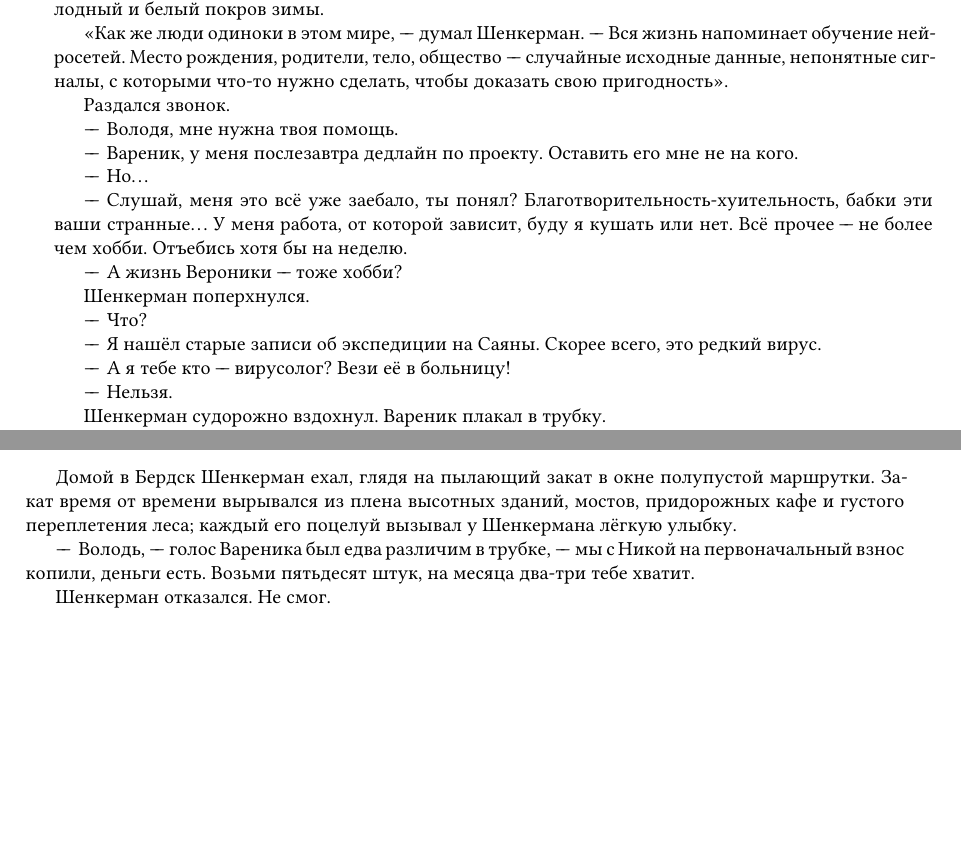
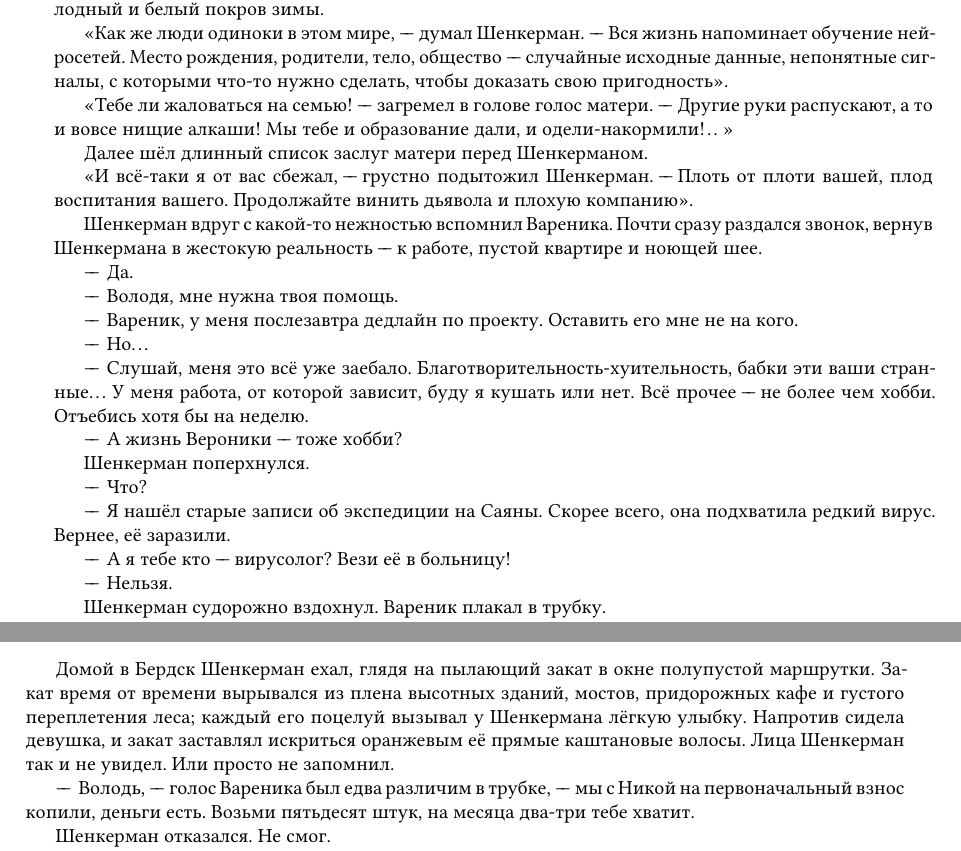
Before and after one commit to regnveig/fog, a LaTeX document (tex/ru.tex, which reads tex/full_text.tex): two parts of pages 8 and 9 of 12, joined at a grey line, cut so that both start at the same text, the shorter picture padded with empty space. Compiled offline with XeLaTeX; a missing font is replaced by an installed copy or a similar font.

Commit message:
Lazy commit

```diff
--- a/tex/full_text.tex
+++ b/tex/full_text.tex
@@ -469,7 +469,20 @@ Cancel. Cancel.
 "--- Вся жизнь напоминает обучение нейросетей.
 Место рождения, родители, тело, общество "--- случайные исходные данные, непонятные сигналы, с которыми что-то нужно сделать, чтобы доказать свою пригодность>>.
 
-Раздался звонок.
+<<Тебе ли жаловаться на семью! "--- загремел в голове голос матери.
+"--- Другие руки распускают, а то и вовсе нищие алкаши!
+Мы тебе и образование дали, и одели-накормили\ldotse>>
+
+Далее шёл длинный список заслуг матери перед Шенкерманом.
+
+<<И всё-таки я от вас сбежал, "--- грустно подытожил Шенкерман.
+"--- Плоть от плоти вашей, плод воспитания вашего.
+Продолжайте винить дьявола и плохую компанию>>.
+
+Шенкерман вдруг с какой-то нежностью вспомнил Вареника.
+Почти сразу раздался звонок, вернув Шенкермана в жестокую реальность "--- к работе, пустой квартире и ноющей шее.
+
+"--*Да.
 
 "--*Володя, мне нужна твоя помощь.
 
@@ -478,7 +491,7 @@ Cancel. Cancel.
 
 "--*Но\ldotst
 
-"--*Слушай, меня это всё уже заебало, ты понял?
+"--*Слушай, меня это всё уже заебало.
 Благотворительность-хуительность, бабки эти ваши странные\ldotst
 У меня работа, от которой зависит, буду я кушать или нет.
 Всё прочее "--- не более чем хобби.
@@ -491,7 +504,8 @@ Cancel. Cancel.
 "--*Что?
 
 "--*Я нашёл старые записи об экспедиции на Саяны.
-Скорее всего, это редкий вирус.
+Скорее всего, она подхватила редкий вирус.
+Вернее, её заразили.
 
 "--*А я тебе кто "--- вирусолог?
 Вези её в больницу!
@@ -548,6 +562,9 @@ Cancel. Cancel.
 Домой в Бердск Шенкерман ехал, глядя на пылающий закат в окне полупустой маршрутки.
 Закат время от времени вырывался из плена высотных зданий, мостов, придорожных кафе и густого переплетения леса;
 каждый его поцелуй вызывал у Шенкермана лёгкую улыбку.
+Напротив сидела девушка, и закат заставлял искриться оранжевым её прямые каштановые волосы.
+Лица Шенкерман так и не увидел.
+Или просто не запомнил.
 
 "--*Володь, "--- голос Вареника был едва различим в трубке, "--- мы с Никой на первоначальный взнос копили, деньги есть.
 Возьми пятьдесят штук, на месяца два-три тебе хватит.
```
Also changed, not shown: tex/full_text.tex (4 more changed lines).
